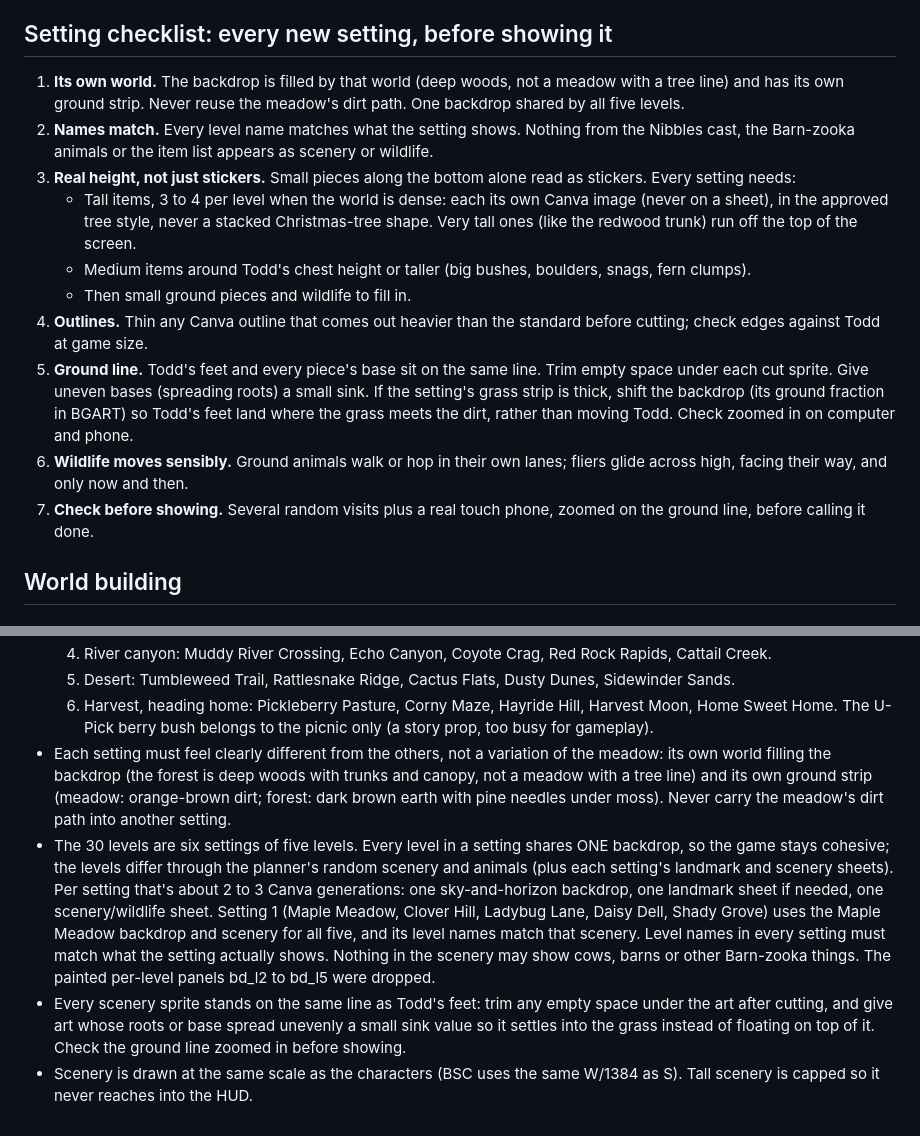
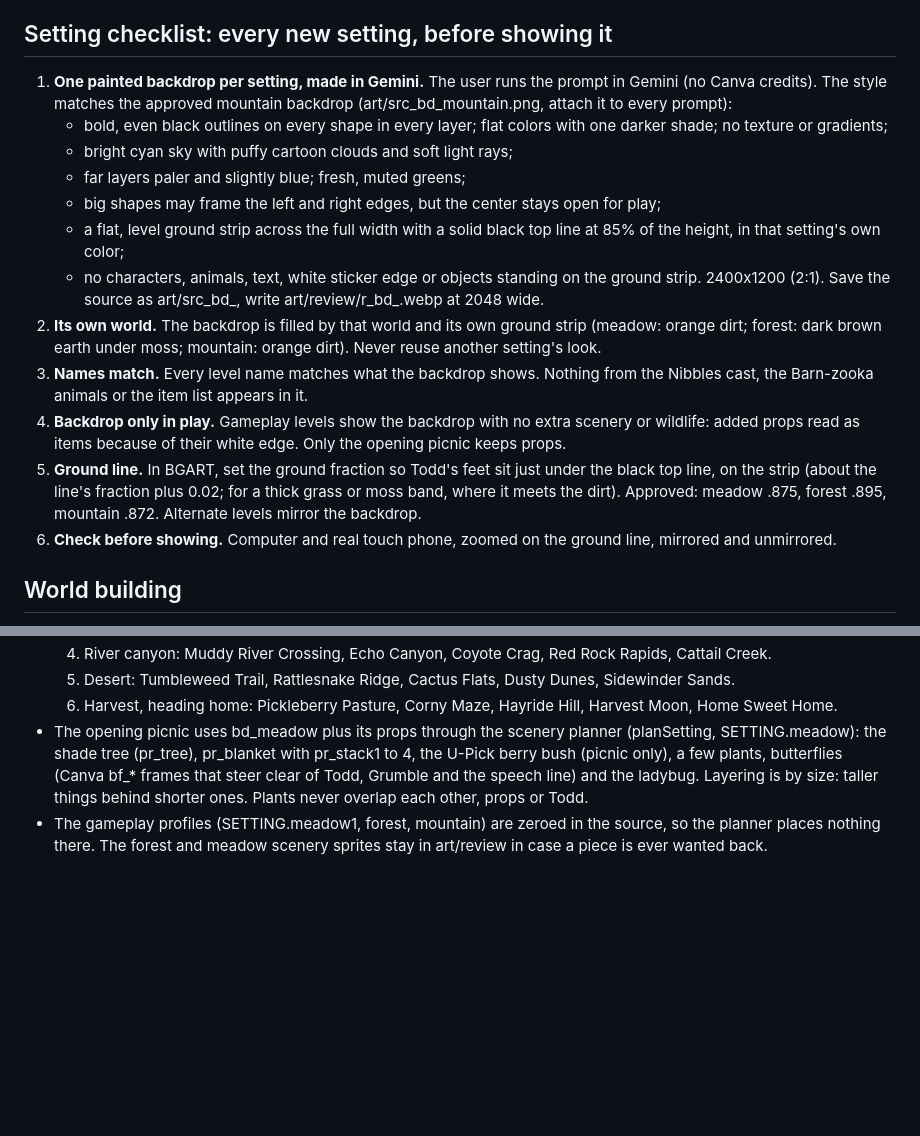
Before and after one commit to geaux-eth/bonkd, a Markdown page: CLAUDE.md, 2 parts joined by grey strips. GitHub-like rendering; blank space fills up the shorter version.

Commit message:
Notes: Gemini backdrop style, backdrop-only levels, matched greens
Co-Authored-By: Claude Opus 5.5 <noreply@anthropic.com>
Claude-Session: https://claude.ai/code/session_01NDBJmcbYFiJ1gxUH7zc9c1

```diff
--- a/CLAUDE.md
+++ b/CLAUDE.md
@@ -81,15 +82,18 @@
 
 ## Setting checklist: every new setting, before showing it
 
-1. **Its own world.** The backdrop is filled by that world (deep woods, not a meadow with a tree line) and has its own ground strip. Never reuse the meadow's dirt path. One backdrop shared by all five levels.
-2. **Names match.** Every level name matches what the setting shows. Nothing from the Nibbles cast, the Barn-zooka animals or the item list appears as scenery or wildlife.
-3. **Real height, not just stickers.** Small pieces along the bottom alone read as stickers. Every setting needs:
-   - Tall items, 3 to 4 per level when the world is dense: each its own Canva image (never on a sheet), in the approved tree style, never a stacked Christmas-tree shape. Very tall ones (like the redwood trunk) run off the top of the screen.
-   - Medium items around Todd's chest height or taller (big bushes, boulders, snags, fern clumps).
-   - Then small ground pieces and wildlife to fill in.
-4. **Outlines.** Thin any Canva outline that comes out heavier than the standard before cutting; check edges against Todd at game size.
-5. **Ground line.** Todd's feet and every piece's base sit on the same line. Trim empty space under each cut sprite. Give uneven bases (spreading roots) a small sink. If the setting's grass strip is thick, shift the backdrop (its ground fraction in BGART) so Todd's feet land where the grass meets the dirt, rather than moving Todd. Check zoomed in on computer and phone.
-6. **Wildlife moves sensibly.** Ground animals walk or hop in their own lanes; fliers glide across high, facing their way, and only now and then.
-7. **Check before showing.** Several random visits plus a real touch phone, zoomed on the ground line, before calling it done.
+1. **One painted backdrop per setting, made in Gemini.** The user runs the prompt in Gemini (no Canva credits). The style matches the approved mountain backdrop (art/src_bd_mountain.png, attach it to every prompt):
+   - bold, even black outlines on every shape in every layer; flat colors with one darker shade; no texture or gradients;
+   - bright cyan sky with puffy cartoon clouds and soft light rays;
+   - far layers paler and slightly blue; fresh, muted greens;
+   - big shapes may frame the left and right edges, but the center stays open for play;
+   - a flat, level ground strip across the full width with a solid black top line at 85% of the height, in that setting's own color;
+   - no characters, animals, text, white sticker edge or objects standing on the ground strip.
+   2400x1200 (2:1). Save the source as art/src_bd_<name>, write art/review/r_bd_<name>.webp at 2048 wide.
+2. **Its own world.** The backdrop is filled by that world and its own ground strip (meadow: orange dirt; forest: dark brown earth under moss; mountain: orange dirt). Never reuse another setting's look.
+3. **Names match.** Every level name matches what the backdrop shows. Nothing from the Nibbles cast, the Barn-zooka animals or the item list appears in it.
+4. **Backdrop only in play.** Gameplay levels show the backdrop with no extra scenery or wildlife: added props read as items because of their white edge. Only the opening picnic keeps props.
+5. **Ground line.** In BGART, set the ground fraction so Todd's feet sit just under the black top line, on the strip (about the line's fraction plus 0.02; for a thick grass or moss band, where it meets the dirt). Approved: meadow .875, forest .895, mountain .872. Alternate levels mirror the backdrop.
+6. **Check before showing.** Computer and real touch phone, zoomed on the ground line, mirrored and unmirrored.
 
 ## World building
@@ -127,8 +108,5 @@
   4. River canyon: Muddy River Crossing, Echo Canyon, Coyote Crag, Red Rock Rapids, Cattail Creek.
   5. Desert: Tumbleweed Trail, Rattlesnake Ridge, Cactus Flats, Dusty Dunes, Sidewinder Sands.
   6. Harvest, heading home: Pickleberry Pasture, Corny Maze, Hayride Hill, Harvest Moon, Home Sweet Home.
-  The U-Pick berry bush belongs to the picnic only (a story prop, too busy for gameplay).
-- Each setting must feel clearly different from the others, not a variation of the meadow: its own world filling the backdrop (the forest is deep woods with trunks and canopy, not a meadow with a tree line) and its own ground strip (meadow: orange-brown dirt; forest: dark brown earth with pine needles under moss). Never carry the meadow's dirt path into another setting.
-- The 30 levels are six settings of five levels. Every level in a setting shares ONE backdrop, so the game stays cohesive; the levels differ through the planner's random scenery and animals (plus each setting's landmark and scenery sheets). Per setting that's about 2 to 3 Canva generations: one sky-and-horizon backdrop, one landmark sheet if needed, one scenery/wildlife sheet. Setting 1 (Maple Meadow, Clover Hill, Ladybug Lane, Daisy Dell, Shady Grove) uses the Maple Meadow backdrop and scenery for all five, and its level names match that scenery. Level names in every setting must match what the setting actually shows. Nothing in the scenery may show cows, barns or other Barn-zooka things. The painted per-level panels bd_l2 to bd_l5 were dropped.
-- Every scenery sprite stands on the same line as Todd's feet: trim any empty space under the art after cutting, and give art whose roots or base spread unevenly a small sink value so it settles into the grass instead of floating on top of it. Check the ground line zoomed in before showing.
-- Scenery is drawn at the same scale as the characters (BSC uses the same W/1384 as S). Tall scenery is capped so it never reaches into the HUD.
+- The opening picnic uses bd_meadow plus its props through the scenery planner (planSetting, SETTING.meadow): the shade tree (pr_tree), pr_blanket with pr_stack1 to 4, the U-Pick berry bush (picnic only), a few plants, butterflies (Canva bf_* frames that steer clear of Todd, Grumble and the speech line) and the ladybug. Layering is by size: taller things behind shorter ones. Plants never overlap each other, props or Todd.
+- The gameplay profiles (SETTING.meadow1, forest, mountain) are zeroed in the source, so the planner places nothing there. The forest and meadow scenery sprites stay in art/review in case a piece is ever wanted back.
```
Also changed, not shown: other parts of CLAUDE.md (+10 -32 lines).
